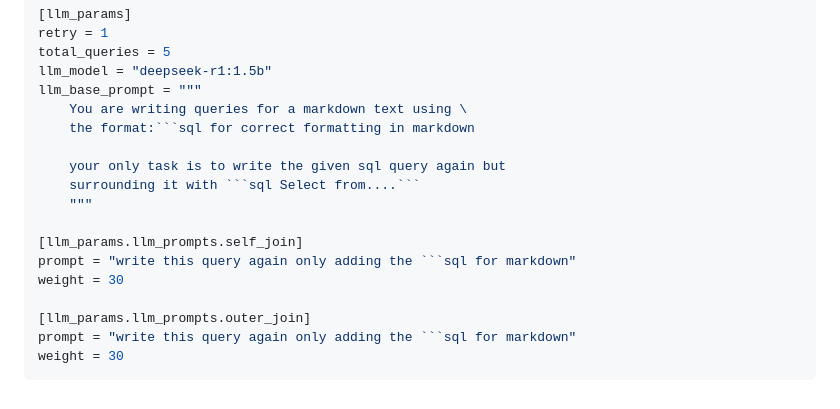
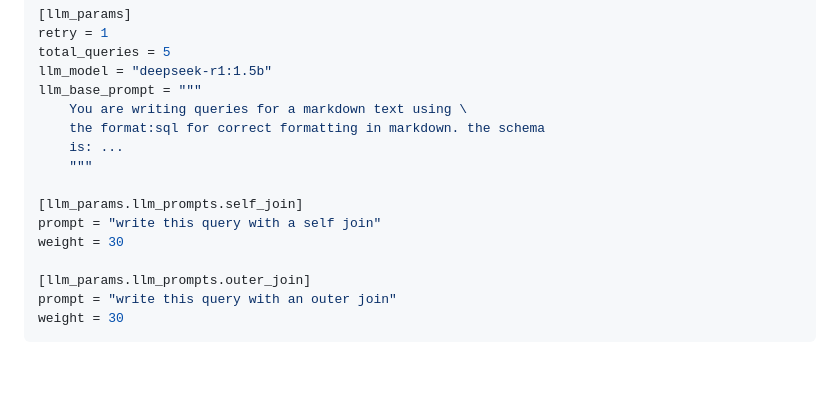
Before and after one commit to Matematikoi/query-generator, a Markdown page: docs/query_generation/pipeline.md, the part around the change. Rendered like a GitHub page; blank space fills up the shorter version.

Commit message:
improves the llm toml doc
FossilOrigin-Name: 88d9fc0630418955ff9f785f6b9969283a3d96fbd16b689bf38a19a666f4f36c

````diff
--- a/docs/query_generation/pipeline.md
+++ b/docs/query_generation/pipeline.md
@@ -147,17 +147,15 @@ total_queries = 5
 llm_model = "deepseek-r1:1.5b"
 llm_base_prompt = """
     You are writing queries for a markdown text using \
-    the format:```sql for correct formatting in markdown
-
-    your only task is to write the given sql query again but
-    surrounding it with ```sql Select from....```
+    the format:sql for correct formatting in markdown. the schema
+    is: ...
     """
 
 [llm_params.llm_prompts.self_join]
-prompt = "write this query again only adding the ```sql for markdown"
+prompt = "write this query with a self join"
 weight = 30
 
 [llm_params.llm_prompts.outer_join]
-prompt = "write this query again only adding the ```sql for markdown"
+prompt = "write this query with an outer join"
 weight = 30
 ```
````
